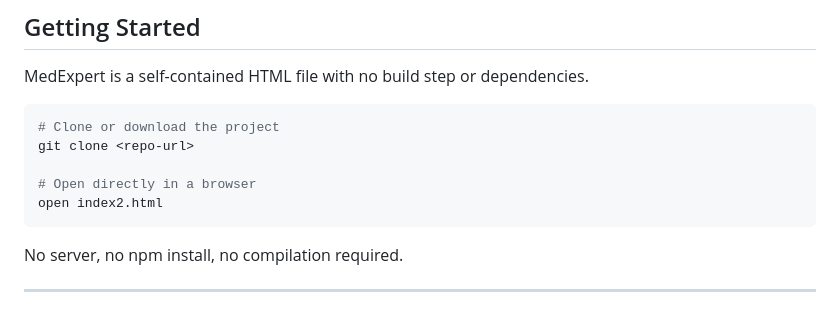
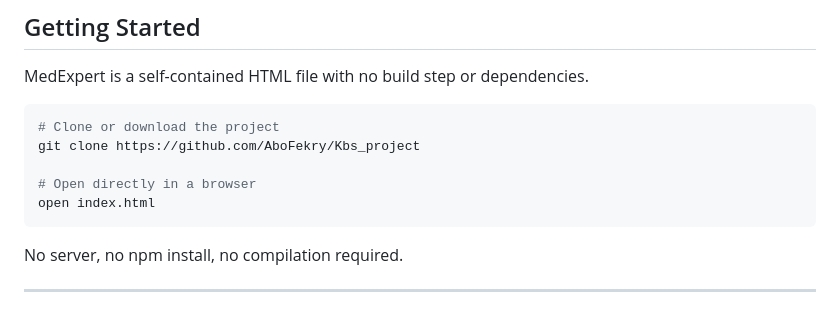
Before and after one commit to AboFekry/Kbs_project, a Markdown page: README.md, the part around the change. Rendered like a GitHub page.

````diff
--- a/README.md
+++ b/README.md
@@ -48,10 +48,10 @@ MedExpert is a self-contained HTML file with no build step or dependencies.
 
 ```bash
 # Clone or download the project
-git clone <repo-url>
+git clone https://github.com/AboFekry/Kbs_project
 
 # Open directly in a browser
-open index2.html
+open index.html
 ```
 
 No server, no npm install, no compilation required.
````
